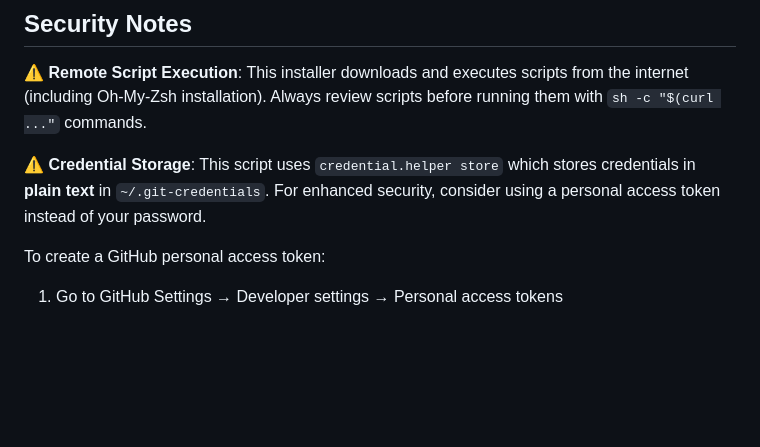
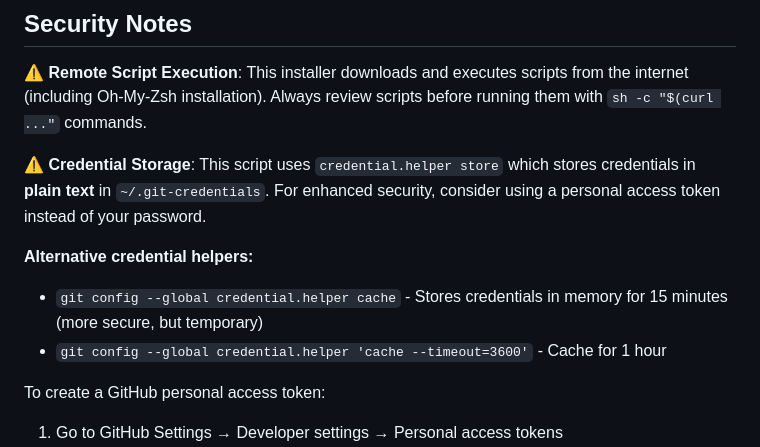
Before and after one commit to statikfintechllc/zsh.installer, a Markdown page: README.md, the part around the change. GitHub-like rendering; blank space fills up the shorter version.

Commit message:
Add documentation for alternative credential helpers
Co-authored-by: statikfintechllc <200911899+statikfintechllc@users.noreply.github.com>

```diff
--- a/README.md
+++ b/README.md
@@ -118,6 +118,10 @@ git push  # No password prompt!
 
 ⚠️ **Credential Storage**: This script uses `credential.helper store` which stores credentials in **plain text** in `~/.git-credentials`. For enhanced security, consider using a personal access token instead of your password.
 
+**Alternative credential helpers:**
+- `git config --global credential.helper cache` - Stores credentials in memory for 15 minutes (more secure, but temporary)
+- `git config --global credential.helper 'cache --timeout=3600'` - Cache for 1 hour
+
 To create a GitHub personal access token:
 1. Go to GitHub Settings → Developer settings → Personal access tokens
 2. Generate new token with appropriate permissions
```
